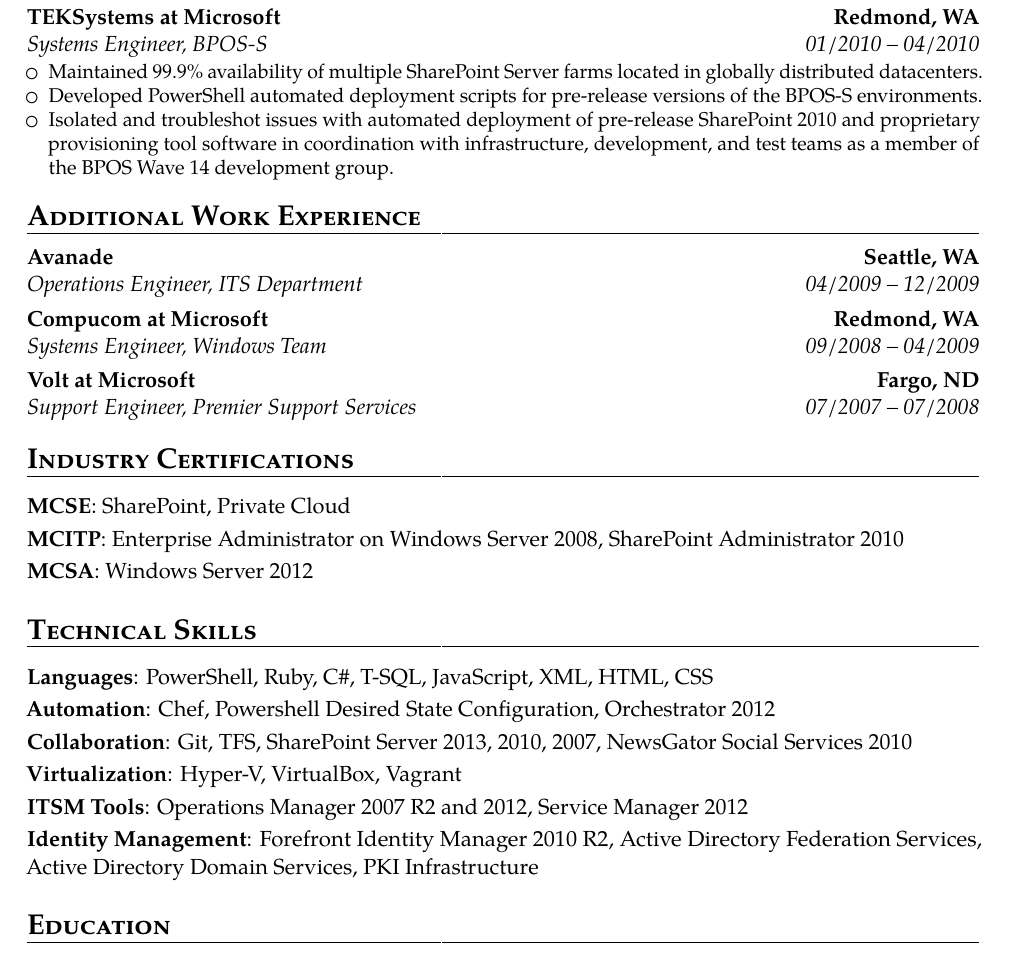
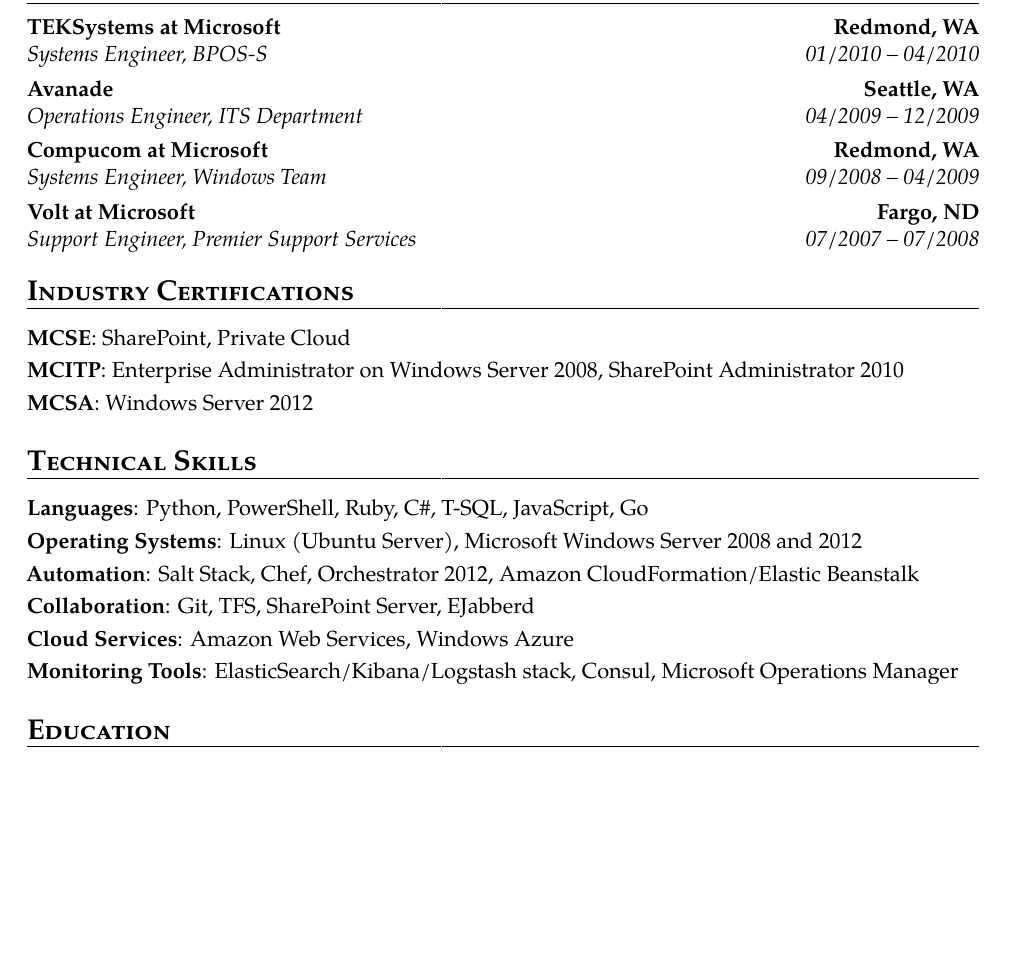
Before and after one commit to highlyunavailable/resume, a LaTeX CV (resume.tex): part of page 2 of 2, cut so that both start at the same text, the shorter picture padded with empty space. Compiled offline with pdfLaTeX; a missing font is replaced by an installed copy or a similar font; a LaTeX package or settings file that is missing is left out.

Commit message:
Update with new experience.

```diff
--- a/resume.tex
+++ b/resume.tex
@@ -142,21 +153,10 @@
       SharePoint Server 2007 environments.
   \end{itemize}
 }
-\cventry{01/2010 -- 04/2010}{Systems Engineer}
-{TEKSystems at Microsoft}{Redmond, WA}{BPOS-S}{%
-  \begin{itemize}
-    \item Maintained 99.9\% availability of multiple SharePoint Server farms
-      located in globally distributed datacenters.
-    \item Developed PowerShell automated deployment scripts for pre-release
-      versions of the BPOS-S environments.
-    \item Isolated and troubleshot issues with automated deployment of
-      pre-release SharePoint 2010 and proprietary provisioning tool software
-      in coordination with infrastructure, development, and test teams as a
-      member of the BPOS Wave 14 development group.
-  \end{itemize}
-}
 
 \section{\textsc{Additional Work Experience}}
+\cventry{01/2010 -- 04/2010}{Systems Engineer}
+{TEKSystems at Microsoft}{Redmond, WA}{BPOS-S}{}
 \cventry{04/2009 -- 12/2009}{Operations Engineer}
 {Avanade}{Seattle, WA}{ITS Department}{}
 \cventry{09/2008 -- 04/2009}{Systems Engineer}
@@ -171,16 +171,15 @@
 \cvitem{MCSA}{Windows Server 2012}
 
 \section{\textsc{Technical Skills}}
-\cvitem{Languages}{PowerShell, Ruby, C\#, T-SQL, JavaScript, XML, HTML, CSS}
-\cvitem{Automation}{Chef, Powershell Desired State Configuration,
-Orchestrator 2012}
-\cvitem{Collaboration}{Git, TFS, SharePoint Server 2013, 2010, 2007,
-NewsGator Social Services 2010}
-\cvitem{Virtualization}{Hyper-V, VirtualBox, Vagrant}
-\cvitem{ITSM Tools}{Operations Manager 2007 R2 and 2012, Service Manager 2012}
-\cvitem{Identity Management}{Forefront Identity Manager 2010 R2,
-Active Directory Federation Services, Active Directory Domain Services,
-PKI Infrastructure}
+\cvitem{Languages}{Python, PowerShell, Ruby, C\#, T-SQL, JavaScript, Go}
+\cvitem{Operating Systems}{Linux (Ubuntu Server), Microsoft Windows Server 2008
+and 2012}
+\cvitem{Automation}{Salt Stack, Chef, Orchestrator 2012, Amazon
+CloudFormation/Elastic Beanstalk}
+\cvitem{Collaboration}{Git, TFS, SharePoint Server, EJabberd}
+\cvitem{Cloud Services}{Amazon Web Services, Windows Azure}
+\cvitem{Monitoring Tools}{ElasticSearch/Kibana/Logstash stack, Consul,
+Microsoft Operations Manager}
 
 \section{\textsc{Education}}
 \label{sec:Education}
```
Also changed, not shown: resume.tex (43 more changed lines).
